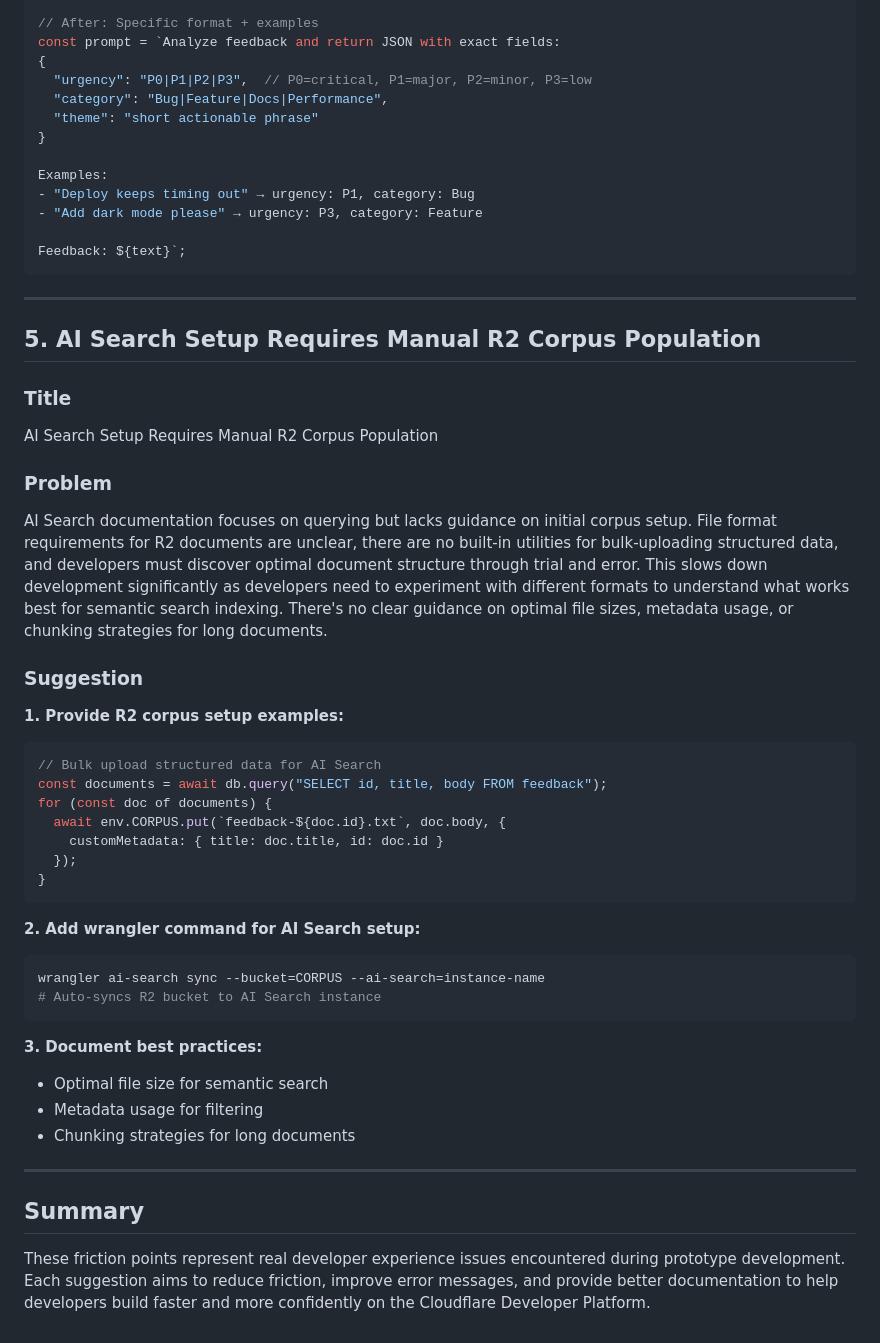
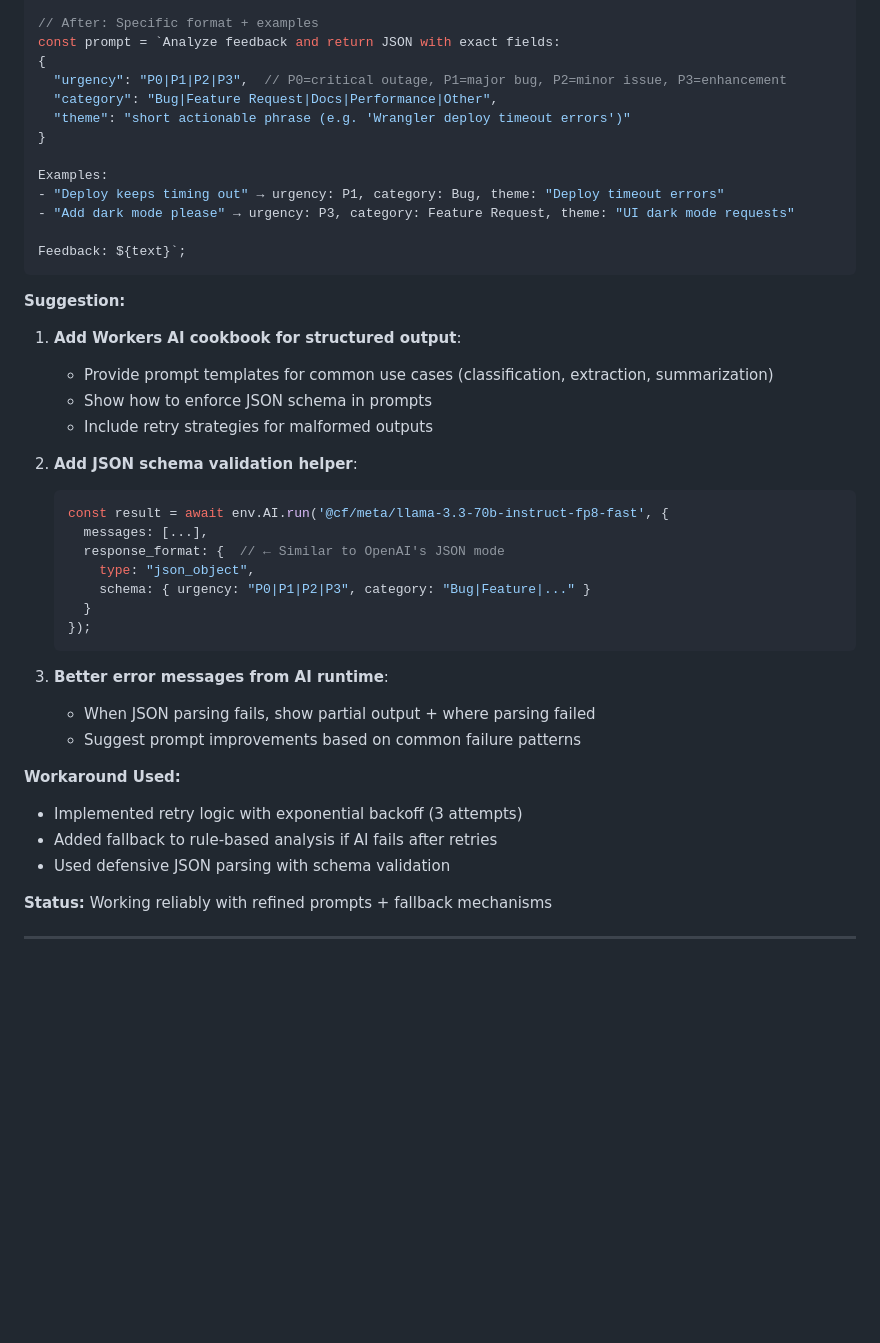
Before and after one commit to chelsea259288-dev/feedback-triage-copilot, a Markdown page: FRICTION_LOG.md, the part around one of its changes. Drawn GitHub-style; blank space fills up the shorter version.

````diff
--- a/FRICTION_LOG.md
+++ b/FRICTION_LOG.md
@@ -144,53 +138,44 @@ const result = await env.AI.run('@cf/meta/llama-3.3-70b-instruct-fp8-fast', {
 // After: Specific format + examples
 const prompt = `Analyze feedback and return JSON with exact fields:
 {
-  "urgency": "P0|P1|P2|P3",  // P0=critical, P1=major, P2=minor, P3=low
-  "category": "Bug|Feature|Docs|Performance",
-  "theme": "short actionable phrase"
+  "urgency": "P0|P1|P2|P3",  // P0=critical outage, P1=major bug, P2=minor issue, P3=enhancement
+  "category": "Bug|Feature Request|Docs|Performance|Other",
+  "theme": "short actionable phrase (e.g. 'Wrangler deploy timeout errors')"
 }
 
 Examples:
-- "Deploy keeps timing out" → urgency: P1, category: Bug
-- "Add dark mode please" → urgency: P3, category: Feature
+- "Deploy keeps timing out" → urgency: P1, category: Bug, theme: "Deploy timeout errors"
+- "Add dark mode please" → urgency: P3, category: Feature Request, theme: "UI dark mode requests"
 
 Feedback: ${text}`;
 ```
 
----
+**Suggestion:**
+1. **Add Workers AI cookbook for structured output**:
+   - Provide prompt templates for common use cases (classification, extraction, summarization)
+   - Show how to enforce JSON schema in prompts
+   - Include retry strategies for malformed outputs
 
-## 5. AI Search Setup Requires Manual R2 Corpus Population
+2. **Add JSON schema validation helper**:
+   ```typescript
+   const result = await env.AI.run('@cf/meta/llama-3.3-70b-instruct-fp8-fast', {
+     messages: [...],
+     response_format: {  // ← Similar to OpenAI's JSON mode
+       type: "json_object",
+       schema: { urgency: "P0|P1|P2|P3", category: "Bug|Feature|..." }
+     }
+   });
+   ```
 
-### Title
-AI Search Setup Requires Manual R2 Corpus Population
+3. **Better error messages from AI runtime**:
+   - When JSON parsing fails, show partial output + where parsing failed
+   - Suggest prompt improvements based on common failure patterns
 
-### Problem
-AI Search documentation focuses on querying but lacks guidance on initial corpus setup. File format requirements for R2 documents are unclear, there are no built-in utilities for bulk-uploading structured data, and developers must discover optimal document structure through trial and error. This slows down development significantly as developers need to experiment with different formats to understand what works best for semantic search indexing. There's no clear guidance on optimal file sizes, metadata usage, or chunking strategies for long documents.
+**Workaround Used:**
+- Implemented retry logic with exponential backoff (3 attempts)
+- Added fallback to rule-based analysis if AI fails after retries
+- Used defensive JSON parsing with schema validation
 
-### Suggestion
-**1. Provide R2 corpus setup examples:**
-```typescript
-// Bulk upload structured data for AI Search
-const documents = await db.query("SELECT id, title, body FROM feedback");
-for (const doc of documents) {
-  await env.CORPUS.put(`feedback-${doc.id}.txt`, doc.body, {
-    customMetadata: { title: doc.title, id: doc.id }
-  });
-}
-```
-
-**2. Add wrangler command for AI Search setup:**
-```bash
-wrangler ai-search sync --bucket=CORPUS --ai-search=instance-name
-# Auto-syncs R2 bucket to AI Search instance
-```
-
-**3. Document best practices:**
-- Optimal file size for semantic search
-- Metadata usage for filtering
-- Chunking strategies for long documents
+**Status:** Working reliably with refined prompts + fallback mechanisms
 
 ---
-
-## Summary
-
-These friction points represent real developer experience issues encountered during prototype development. Each suggestion aims to reduce friction, improve error messages, and provide better documentation to help developers build faster and more confidently on the Cloudflare Developer Platform.
````
Also changed, not shown: other parts of FRICTION_LOG.md (+100 -106 lines).
